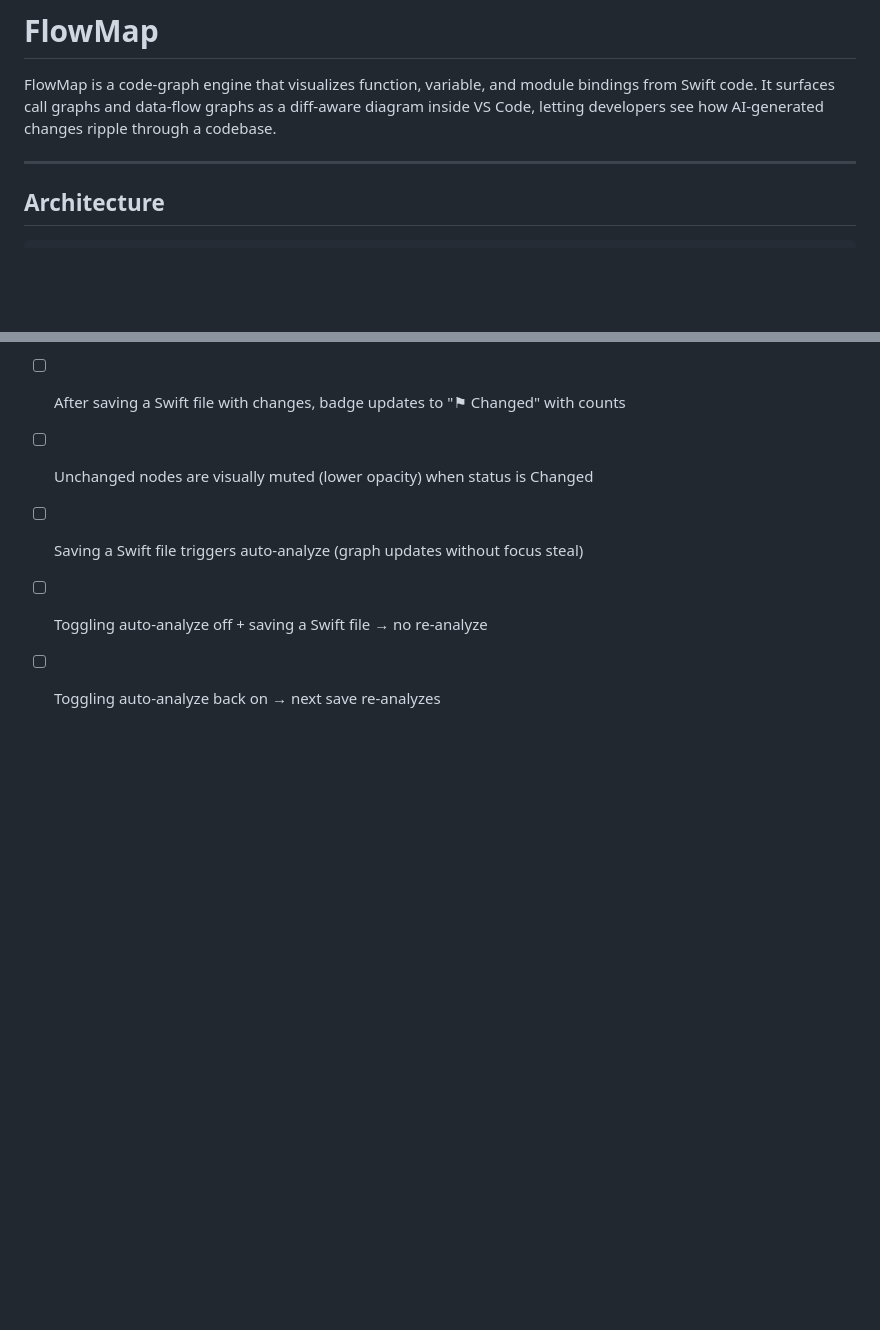
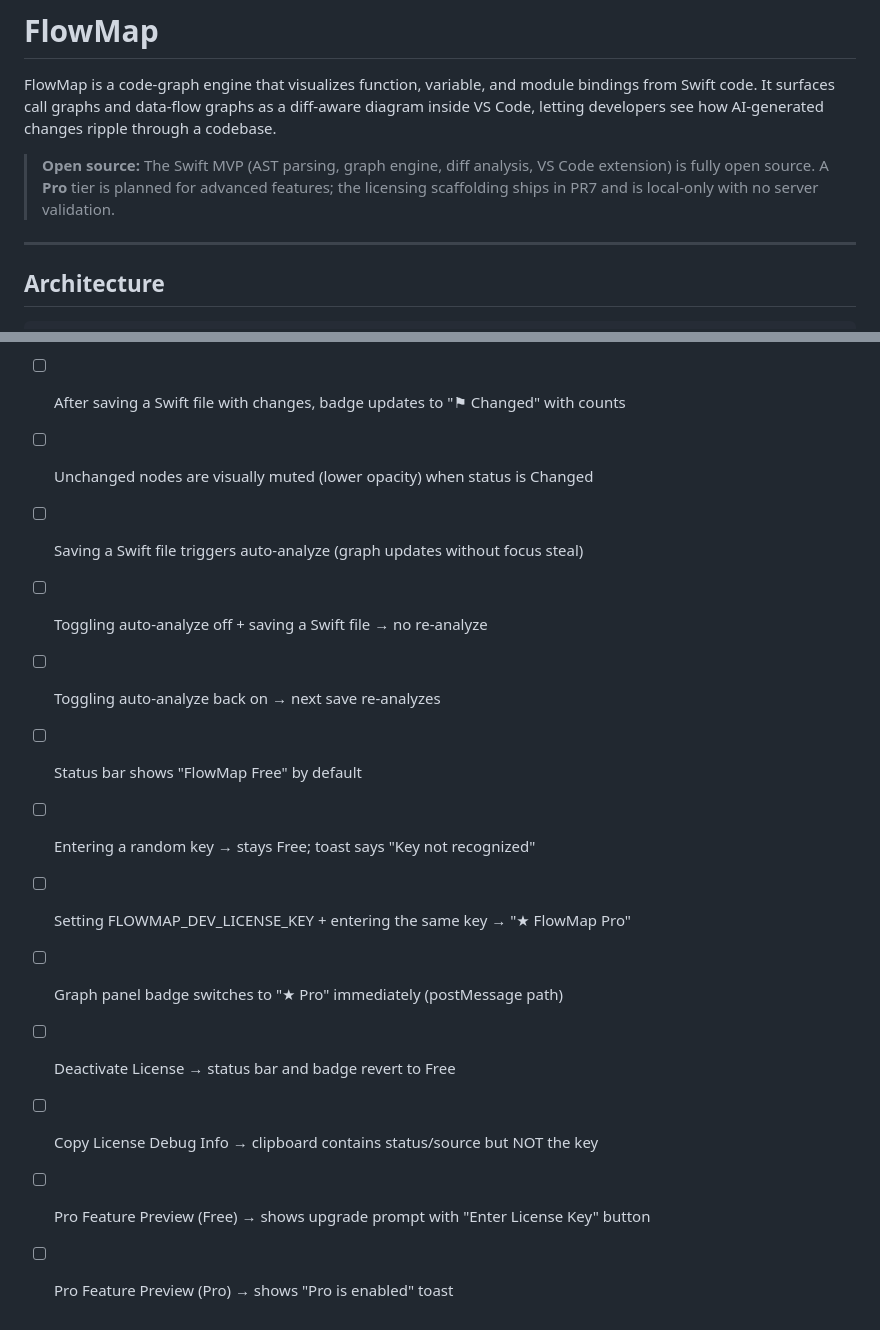
Before and after one commit to adgk2349/FlowMap-AI_Code_Hallucination_Guard_for_Swift, a Markdown page: README.md, 2 parts joined by grey strips. GitHub-like rendering; blank space fills up the shorter version.

```diff
--- a/README.md
+++ b/README.md
@@ -1,6 +1,8 @@
 # FlowMap
 
 FlowMap is a code-graph engine that visualizes function, variable, and module bindings from Swift code. It surfaces call graphs and data-flow graphs as a diff-aware diagram inside VS Code, letting developers see how AI-generated changes ripple through a codebase.
+
+> **Open source:** The Swift MVP (AST parsing, graph engine, diff analysis, VS Code extension) is fully open source. A **Pro** tier is planned for advanced features; the licensing scaffolding ships in PR7 and is local-only with no server validation.
 
 ---
 
@@ -285,3 +331,11 @@ only its **direct** callees (one hop), not the full transitive closure.
 - [ ] Saving a Swift file triggers auto-analyze (graph updates without focus steal)
 - [ ] Toggling auto-analyze off + saving a Swift file → no re-analyze
 - [ ] Toggling auto-analyze back on → next save re-analyzes
+- [ ] Status bar shows "FlowMap Free" by default
+- [ ] Entering a random key → stays Free; toast says "Key not recognized"
+- [ ] Setting FLOWMAP_DEV_LICENSE_KEY + entering the same key → "★ FlowMap Pro"
+- [ ] Graph panel badge switches to "★ Pro" immediately (postMessage path)
+- [ ] Deactivate License → status bar and badge revert to Free
+- [ ] Copy License Debug Info → clipboard contains status/source but NOT the key
+- [ ] Pro Feature Preview (Free) → shows upgrade prompt with "Enter License Key" button
+- [ ] Pro Feature Preview (Pro) → shows "Pro is enabled" toast
```
Also changed, not shown: other parts of README.md (+44 -0 lines).
